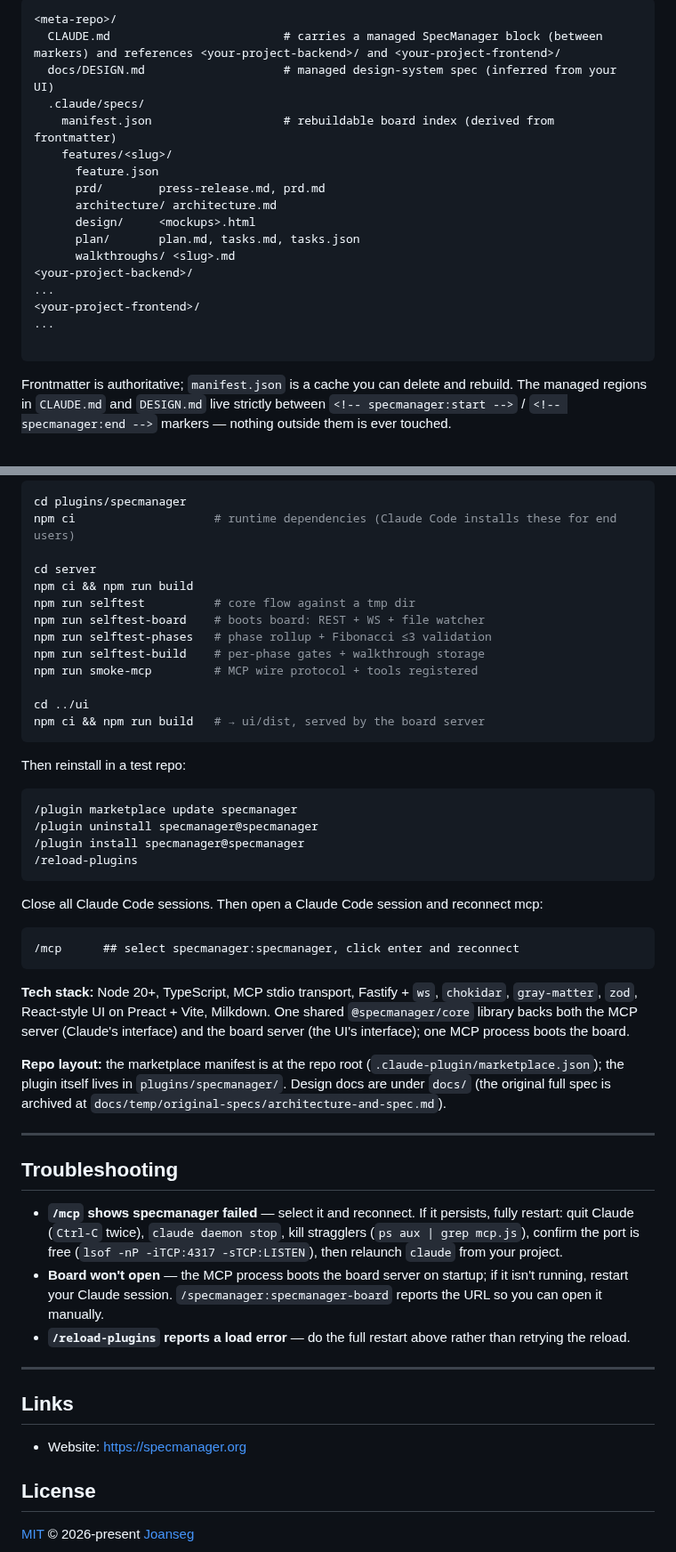
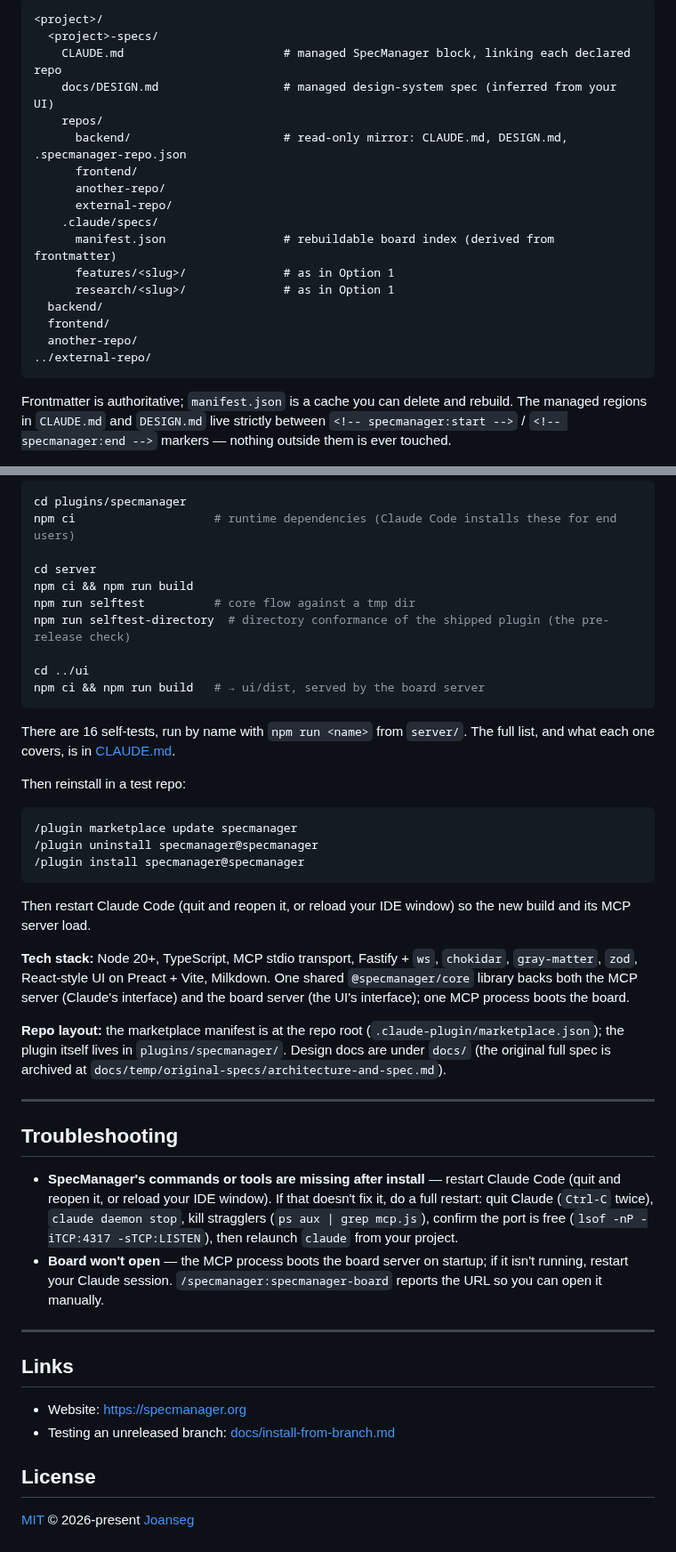
Before and after one commit to joanseg/specmanager, a Markdown page: README.md, 2 parts joined by grey strips. Shown at 89% size. Rendered like a GitHub page.

Commit message:
Docs refresh: README board modes, where your work lives, contributing and troubleshooting (task-009, plan 1.9)
Board gains the Builder | Researcher toggle, origin chip, iframe fix and the
Researcher screenshot; layout adds research/ and the specs-repo option with
repos/<name>/; contributing points to the 16 self-tests and ends with a restart;
troubleshooting drops the /mcp and /reload-plugins entries; init section ends
with a restart (owner rule, 2026-10-29).

Co-Authored-By: Claude Opus 5.5 <noreply@anthropic.com>

````diff
--- a/README.md
+++ b/README.md
@@ -295,24 +307,23 @@ Option 2: run it as a meta repo
 
 ```text
-<meta-repo>/
-  CLAUDE.md                         # carries a managed SpecManager block (between markers) and references <your-project-backend>/ and <your-project-frontend>/
-  docs/DESIGN.md                    # managed design-system spec (inferred from your UI)
-  .claude/specs/
-    manifest.json                   # rebuildable board index (derived from frontmatter)
-    features/<slug>/
-      feature.json
-      prd/        press-release.md, prd.md
-      architecture/ architecture.md
-      design/     <mockups>.html
-      plan/       plan.md, tasks.md, tasks.json
-      walkthroughs/ <slug>.md
-<your-project-backend>/
-...
-<your-project-frontend>/
-...
-
+<project>/
+  <project>-specs/
+    CLAUDE.md                       # managed SpecManager block, linking each declared repo
+    docs/DESIGN.md                  # managed design-system spec (inferred from your UI)
+    repos/
+      backend/                      # read-only mirror: CLAUDE.md, DESIGN.md, .specmanager-repo.json
+      frontend/
+      another-repo/
+      external-repo/
+    .claude/specs/
+      manifest.json                 # rebuildable board index (derived from frontmatter)
+      features/<slug>/              # as in Option 1
+      research/<slug>/              # as in Option 1
+  backend/
+  frontend/
+  another-repo/
+../external-repo/
 ```
-
 
 Frontmatter is authoritative; `manifest.json` is a cache you can delete and rebuild. The managed regions in `CLAUDE.md` and `DESIGN.md` live strictly between `<!-- specmanager:start -->` / `<!-- specmanager:end -->` markers — nothing outside them is ever touched.
 
@@ -329,14 +340,13 @@ npm ci                    # runtime dependencies (Claude Code installs these for
 cd server
 npm ci && npm run build
 npm run selftest          # core flow against a tmp dir
-npm run selftest-board    # boots board: REST + WS + file watcher
-npm run selftest-phases   # phase rollup + Fibonacci ≤3 validation
-npm run selftest-build    # per-phase gates + walkthrough storage
-npm run smoke-mcp         # MCP wire protocol + tools registered
+npm run selftest-directory  # directory conformance of the shipped plugin (the pre-release check)
 
 cd ../ui
 npm ci && npm run build   # → ui/dist, served by the board server
 ```
+
+There are 16 self-tests, run by name with `npm run <name>` from `server/`. The full list, and what each one covers, is in [CLAUDE.md](CLAUDE.md).
 
 Then reinstall in a test repo:
 
@@ -344,13 +354,9 @@ Then reinstall in a test repo:
 /plugin marketplace update specmanager
 /plugin uninstall specmanager@specmanager
 /plugin install specmanager@specmanager
-/reload-plugins
 ```
-Close all Claude Code sessions.
-Then open a Claude Code session and reconnect mcp:
-```
-/mcp      ## select specmanager:specmanager, click enter and reconnect
-```
+
+Then restart Claude Code (quit and reopen it, or reload your IDE window) so the new build and its MCP server load.
 
 **Tech stack:** Node 20+, TypeScript, MCP stdio transport, Fastify + `ws`, `chokidar`, `gray-matter`, `zod`, React-style UI on Preact + Vite, Milkdown. One shared `@specmanager/core` library backs both the MCP server (Claude's interface) and the board server (the UI's interface); one MCP process boots the board.
 
@@ -360,15 +366,15 @@ Then open a Claude Code session and reconnect mcp:
 
 ## Troubleshooting
 
-- **`/mcp` shows specmanager failed** — select it and reconnect. If it persists, fully restart: quit Claude (`Ctrl-C` twice), `claude daemon stop`, kill stragglers (`ps aux | grep mcp.js`), confirm the port is free (`lsof -nP -iTCP:4317 -sTCP:LISTEN`), then relaunch `claude` from your project.
+- **SpecManager's commands or tools are missing after install** — restart Claude Code (quit and reopen it, or reload your IDE window). If that doesn't fix it, do a full restart: quit Claude (`Ctrl-C` twice), `claude daemon stop`, kill stragglers (`ps aux | grep mcp.js`), confirm the port is free (`lsof -nP -iTCP:4317 -sTCP:LISTEN`), then relaunch `claude` from your project.
 - **Board won't open** — the MCP process boots the board server on startup; if it isn't running, restart your Claude session. `/specmanager:specmanager-board` reports the URL so you can open it manually.
-- **`/reload-plugins` reports a load error** — do the full restart above rather than retrying the reload.
 
 ---
 
 ## Links
 
 - Website: <https://specmanager.org>
+- Testing an unreleased branch: [docs/install-from-branch.md](docs/install-from-branch.md)
 
 ## License
 
````
Also changed, not shown: other parts of README.md (+17 -5 lines), assets/specmanager-researcher.png (added).
